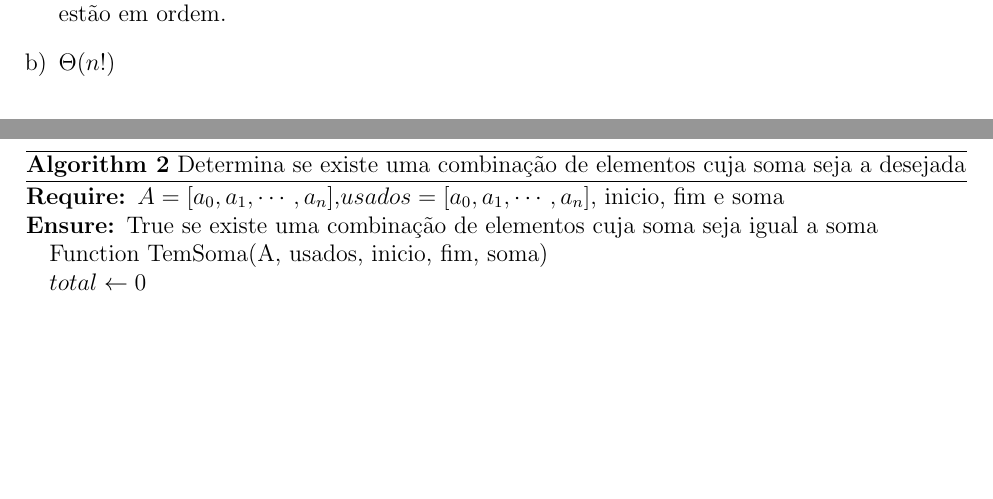
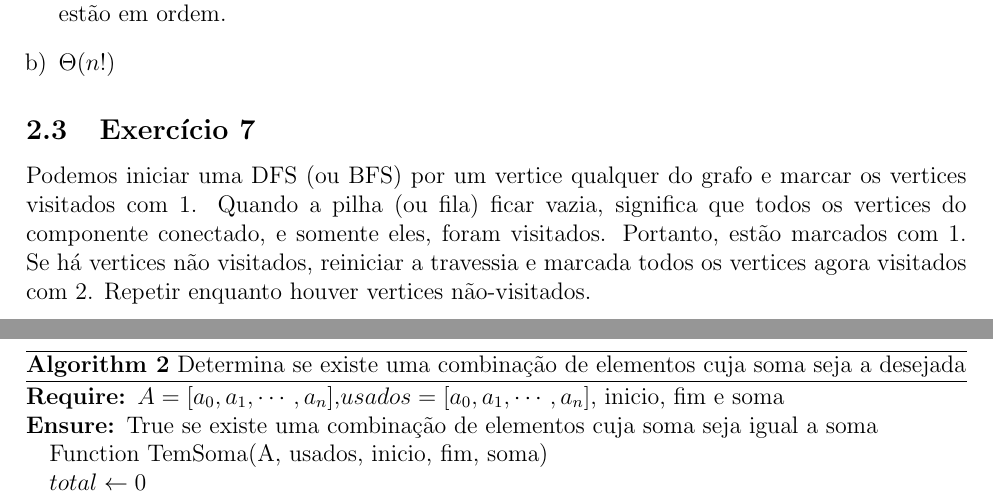
Before and after one commit to adorilson/algoritmos-stuff, a LaTeX document (exercicios_design_algoritmos/report/report.tex, which reads exercicios_design_algoritmos/report/exhaustive_search.tex): two parts of pages 2 and 3 of 4, joined at a grey line, cut so that both start at the same text, the shorter picture padded with empty space. Compiled offline with pdfLaTeX.

Commit message:
[exhaustive_search] Exercicio 7

```diff
--- a/exercicios_design_algoritmos/report/exhaustive_search.tex
+++ b/exercicios_design_algoritmos/report/exhaustive_search.tex
@@ -51,5 +51,10 @@ partição, podemos seguir os passos abaixo:
 
 
 \subsection{Exercício 7}\label{sec:exer7}
+Podemos iniciar uma DFS (ou BFS) por um vertice qualquer do grafo e marcar os vertices
+visitados com 1. Quando a pilha (ou fila) ficar vazia, significa que todos os vertices
+do componente conectado, e somente eles, foram visitados. Portanto, estão marcados com 1.
+Se há vertices não visitados, reiniciar a travessia e marcada todos os vertices agora
+visitados com 2. Repetir enquanto houver vertices não-visitados.
 
 \subsection{Exercício 8}\label{sec:exer8}
```
